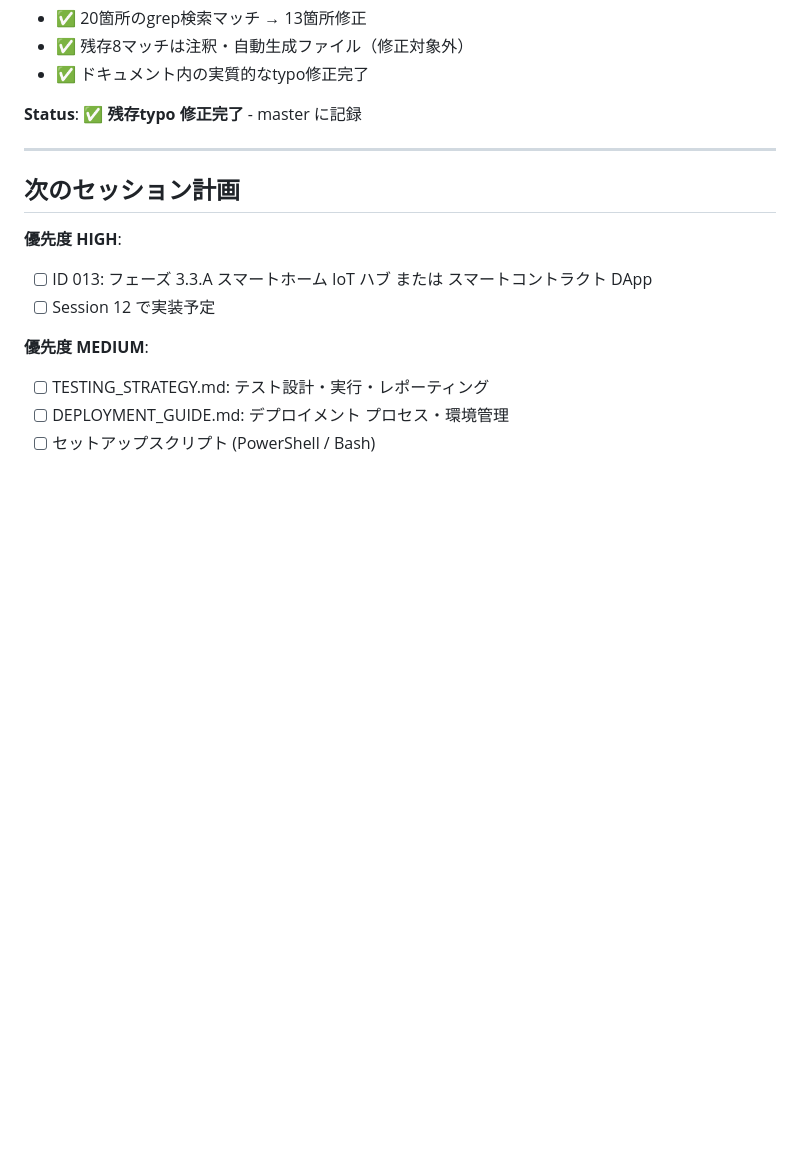
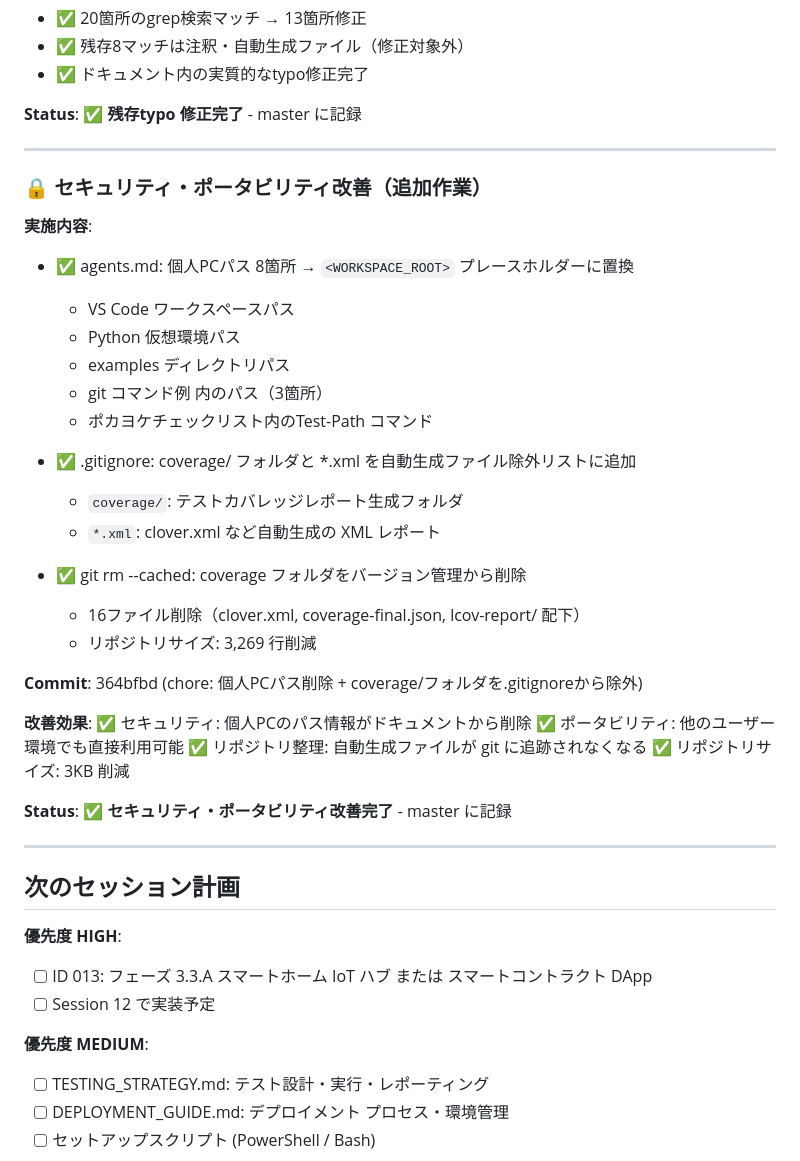
Before and after one commit to hirotoitpost/VibeCoding, a Markdown page: SESSION_PROGRESS.md, the part around the change. GitHub-like rendering; blank space fills up the shorter version.

Commit message:
docs(Session 11): セキュリティ・ポータビリティ改善の記録を追加

```diff
--- a/SESSION_PROGRESS.md
+++ b/SESSION_PROGRESS.md
@@ -398,6 +398,36 @@
 
 ---
 
+### 🔒 セキュリティ・ポータビリティ改善（追加作業）
+
+**実施内容**:
+- ✅ agents.md: 個人PCパス 8箇所 → `<WORKSPACE_ROOT>` プレースホルダーに置換
+  * VS Code ワークスペースパス
+  * Python 仮想環境パス
+  * examples ディレクトリパス
+  * git コマンド例 内のパス（3箇所）
+  * ポカヨケチェックリスト内のTest-Path コマンド
+
+- ✅ .gitignore: coverage/ フォルダと *.xml を自動生成ファイル除外リストに追加
+  * `coverage/`: テストカバレッジレポート生成フォルダ
+  * `*.xml`: clover.xml など自動生成の XML レポート
+
+- ✅ git rm --cached: coverage フォルダをバージョン管理から削除
+  * 16ファイル削除（clover.xml, coverage-final.json, lcov-report/ 配下）
+  * リポジトリサイズ: 3,269 行削減
+
+**Commit**: 364bfbd (chore: 個人PCパス削除 + coverage/フォルダを.gitignoreから除外)
+
+**改善効果**:
+✅ セキュリティ: 個人PCのパス情報がドキュメントから削除
+✅ ポータビリティ: 他のユーザー環境でも直接利用可能
+✅ リポジトリ整理: 自動生成ファイルが git に追跡されなくなる
+✅ リポジトリサイズ: 3KB 削減
+
+**Status**: ✅ **セキュリティ・ポータビリティ改善完了** - master に記録
+
+---
+
 ## 次のセッション計画
 
 **優先度 HIGH**:
```
